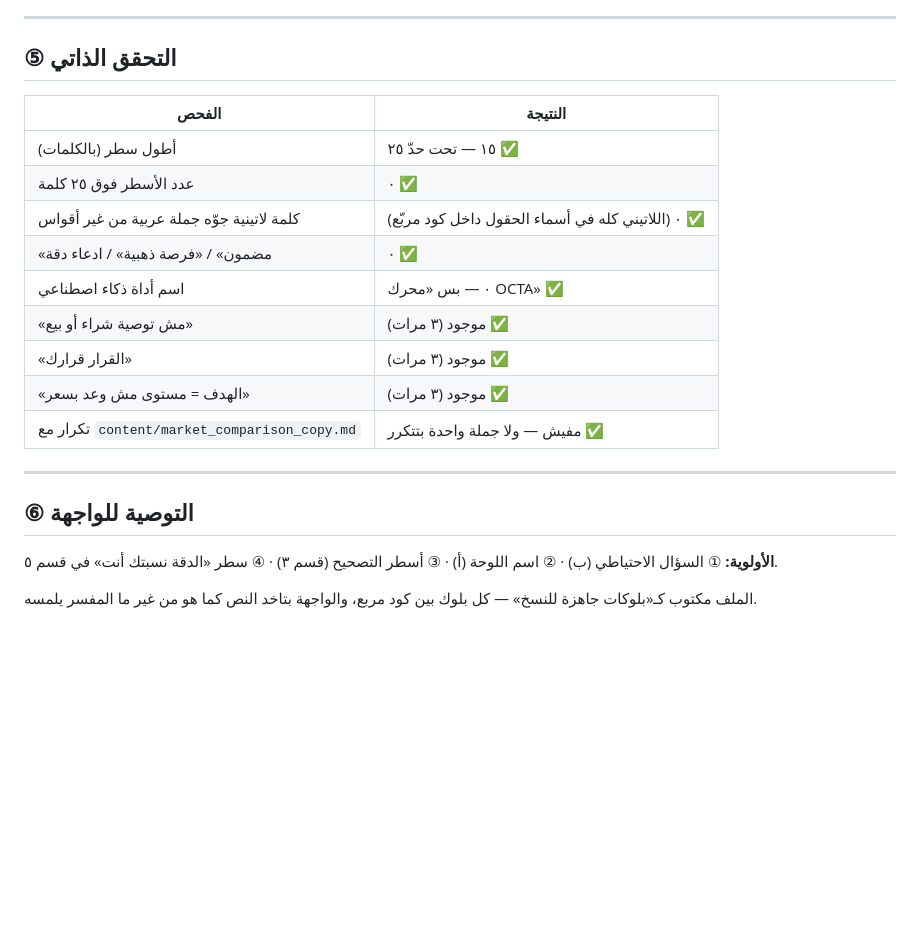
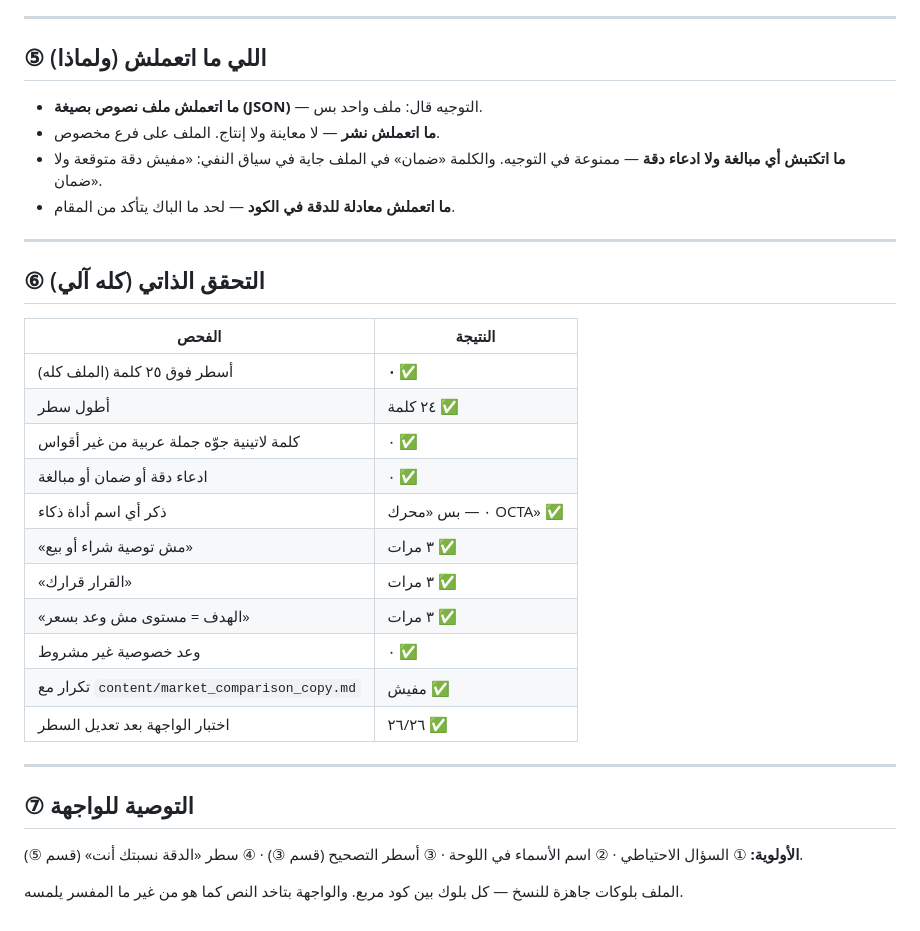
Before and after one commit to ahmed3zz2020-source/octa, a Markdown page: content/deliverable.md, the part around one of its changes. Rendered like a GitHub page; blank space fills up the shorter version.

```diff
--- a/content/deliverable.md
+++ b/content/deliverable.md
@@ -65,24 +114,37 @@
 
 ---
 
-## ⑤ التحقق الذاتي
+## ⑤ اللي ما اتعملش (ولماذا)
+
+- **ما اتعملش ملف نصوص بصيغة (JSON)** — التوجيه قال: ملف واحد بس.
+- **ما اتعملش نشر** — لا معاينة ولا إنتاج. الملف على فرع مخصوص.
+- **ما اتكتبش أي مبالغة ولا ادعاء دقة** — ممنوعة في التوجيه.
+  والكلمة «ضمان» في الملف جاية في سياق النفي: «مفيش دقة متوقعة ولا ضمان».
+- **ما اتعملش معادلة للدقة في الكود** — لحد ما الباك يتأكد من المقام.
+
+---
+
+## ⑥ التحقق الذاتي (كله آلي)
 
 | الفحص | النتيجة |
 |---|---|
-| أطول سطر (بالكلمات) | ١٥ — تحت حدّ ٢٥ ✅ |
-| عدد الأسطر فوق ٢٥ كلمة | ٠ ✅ |
-| كلمة لاتينية جوّه جملة عربية من غير أقواس | ٠ (اللاتيني كله في أسماء الحقول داخل كود مربّع) ✅ |
-| «مضمون» / «فرصة ذهبية» / ادعاء دقة | ٠ ✅ |
-| اسم أداة ذكاء اصطناعي | ٠ — بس «محرك OCTA» ✅ |
-| «مش توصية شراء أو بيع» | موجود (٣ مرات) ✅ |
-| «القرار قرارك» | موجود (٣ مرات) ✅ |
-| «الهدف = مستوى مش وعد بسعر» | موجود (٣ مرات) ✅ |
-| تكرار مع `content/market_comparison_copy.md` | مفيش — ولا جملة واحدة بتتكرر ✅ |
+| أسطر فوق ٢٥ كلمة (الملف كله) | **٠** ✅ |
+| أطول سطر | ٢٤ كلمة ✅ |
+| كلمة لاتينية جوّه جملة عربية من غير أقواس | ٠ ✅ |
+| ادعاء دقة أو ضمان أو مبالغة | ٠ ✅ |
+| ذكر أي اسم أداة ذكاء | ٠ — بس «محرك OCTA» ✅ |
+| «مش توصية شراء أو بيع» | ٣ مرات ✅ |
+| «القرار قرارك» | ٣ مرات ✅ |
+| «الهدف = مستوى مش وعد بسعر» | ٣ مرات ✅ |
+| وعد خصوصية غير مشروط | ٠ ✅ |
+| تكرار مع `content/market_comparison_copy.md` | مفيش ✅ |
+| اختبار الواجهة بعد تعديل السطر | ٢٦/٢٦ ✅ |
 
 ---
 
-## ⑥ التوصية للواجهة
+## ⑦ التوصية للواجهة
 
-**الأولوية:** ① السؤال الاحتياطي (ب) · ② اسم اللوحة (أ) · ③ أسطر التصحيح (قسم ٣) · ④ سطر «الدقة نسبتك أنت» في قسم ٥.
+**الأولوية:** ① السؤال الاحتياطي · ② اسم الأسماء في اللوحة · ③ أسطر التصحيح (قسم ③) · ④ سطر «الدقة نسبتك أنت» (قسم ⑤).
 
-الملف مكتوب كـ«بلوكات جاهزة للنسخ» — كل بلوك بين كود مربع، والواجهة بتاخد النص كما هو من غير ما المفسر يلمسه.
+الملف بلوكات جاهزة للنسخ — كل بلوك بين كود مربع.
+والواجهة بتاخد النص كما هو من غير ما المفسر يلمسه.
```
Also changed, not shown: other parts of content/deliverable.md (+77 -28 lines), content/challenges_copy.md (+67 -18 lines).
